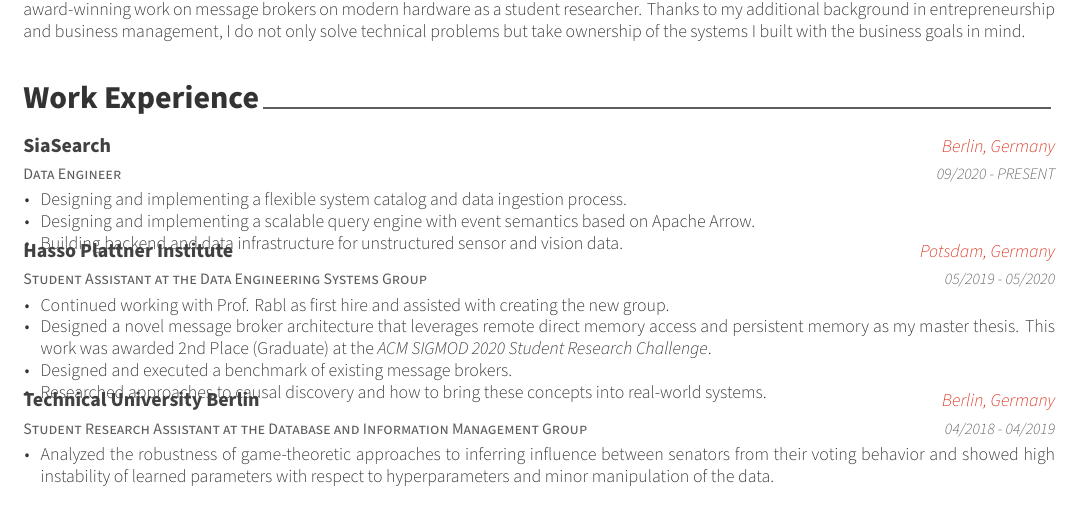
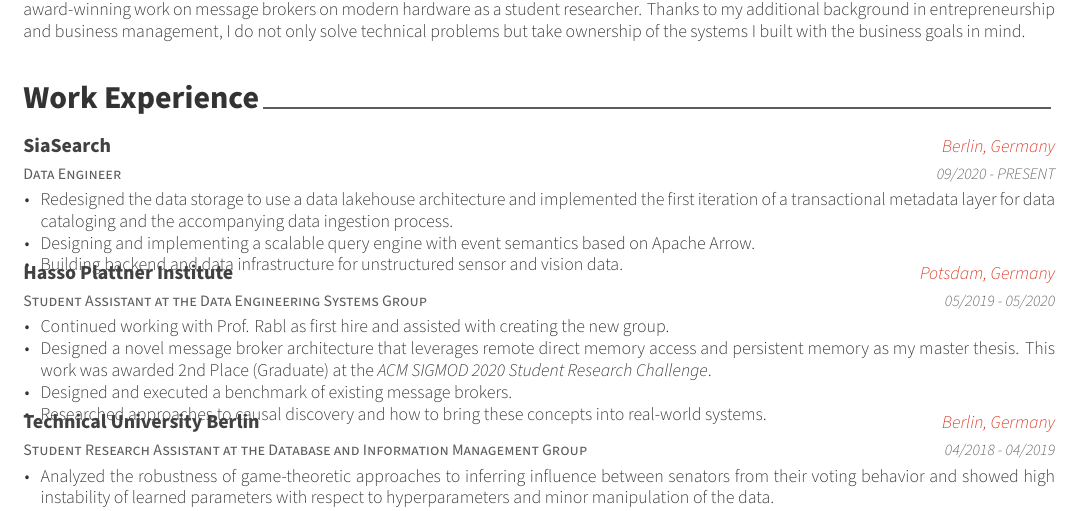
Before and after one commit to HndrkMkt/curriculum-vitae, a LaTeX CV (cv.tex, which reads cv/experience.tex): part of page 1 of 2, cut so that both start at the same text. Compiled offline with XeLaTeX.

Commit message:
Updates from Overleaf

```diff
--- a/cv/experience.tex
+++ b/cv/experience.tex
@@ -17,7 +17,7 @@
     {09/2020 - PRESENT} % Date(s)
     {
       \begin{cvitems} % Description(s) of tasks/responsibilities
-      \item{Designing and implementing a flexible system catalog and data ingestion process.}
+      \item{Redesigned the data storage to use a data lakehouse architecture and implemented the first iteration of a transactional metadata layer for data cataloging and the accompanying data ingestion process.}
       \item{Designing and implementing a scalable query engine with event semantics based on Apache Arrow.}
       \item{Building backend and data infrastructure for unstructured sensor and vision data.}
       \end{cvitems}
```
Also changed, not shown: CVHendrikMakait.pdf.
